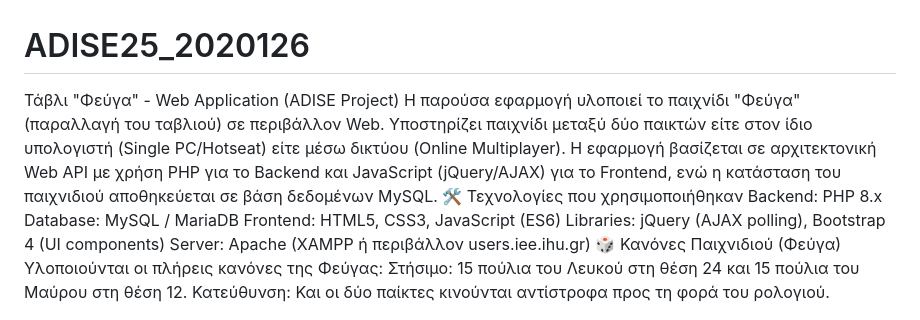
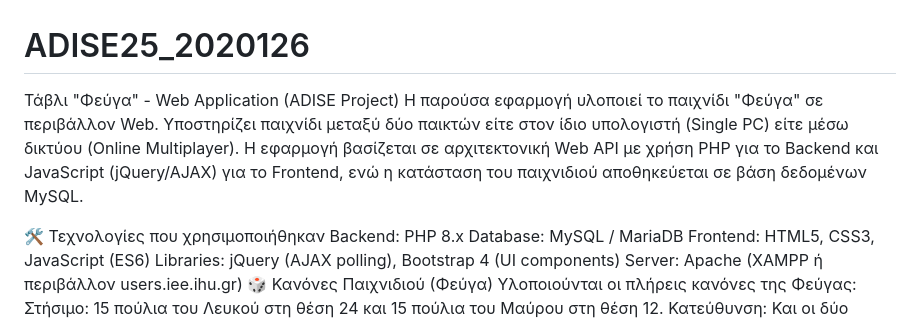
Before and after one commit to iee-ihu-gr-course1941/ADISE25_2020126, a Markdown page: README.md, the part around the change. Rendered like a GitHub page.

```diff
--- a/README.md
+++ b/README.md
@@ -1,7 +1,8 @@
 # ADISE25_2020126
 Τάβλι "Φεύγα" - Web Application (ADISE Project)
-Η παρούσα εφαρμογή υλοποιεί το παιχνίδι "Φεύγα" (παραλλαγή του ταβλιού) σε περιβάλλον Web. Υποστηρίζει παιχνίδι μεταξύ δύο παικτών είτε στον ίδιο υπολογιστή (Single PC/Hotseat) είτε μέσω δικτύου (Online Multiplayer).
+Η παρούσα εφαρμογή υλοποιεί το παιχνίδι "Φεύγα" σε περιβάλλον Web. Υποστηρίζει παιχνίδι μεταξύ δύο παικτών είτε στον ίδιο υπολογιστή (Single PC) είτε μέσω δικτύου (Online Multiplayer).
 Η εφαρμογή βασίζεται σε αρχιτεκτονική Web API με χρήση PHP για το Backend και JavaScript (jQuery/AJAX) για το Frontend, ενώ η κατάσταση του παιχνιδιού αποθηκεύεται σε βάση δεδομένων MySQL.
+
 🛠 Τεχνολογίες που χρησιμοποιήθηκαν
 Backend: PHP 8.x
 Database: MySQL / MariaDB
```
